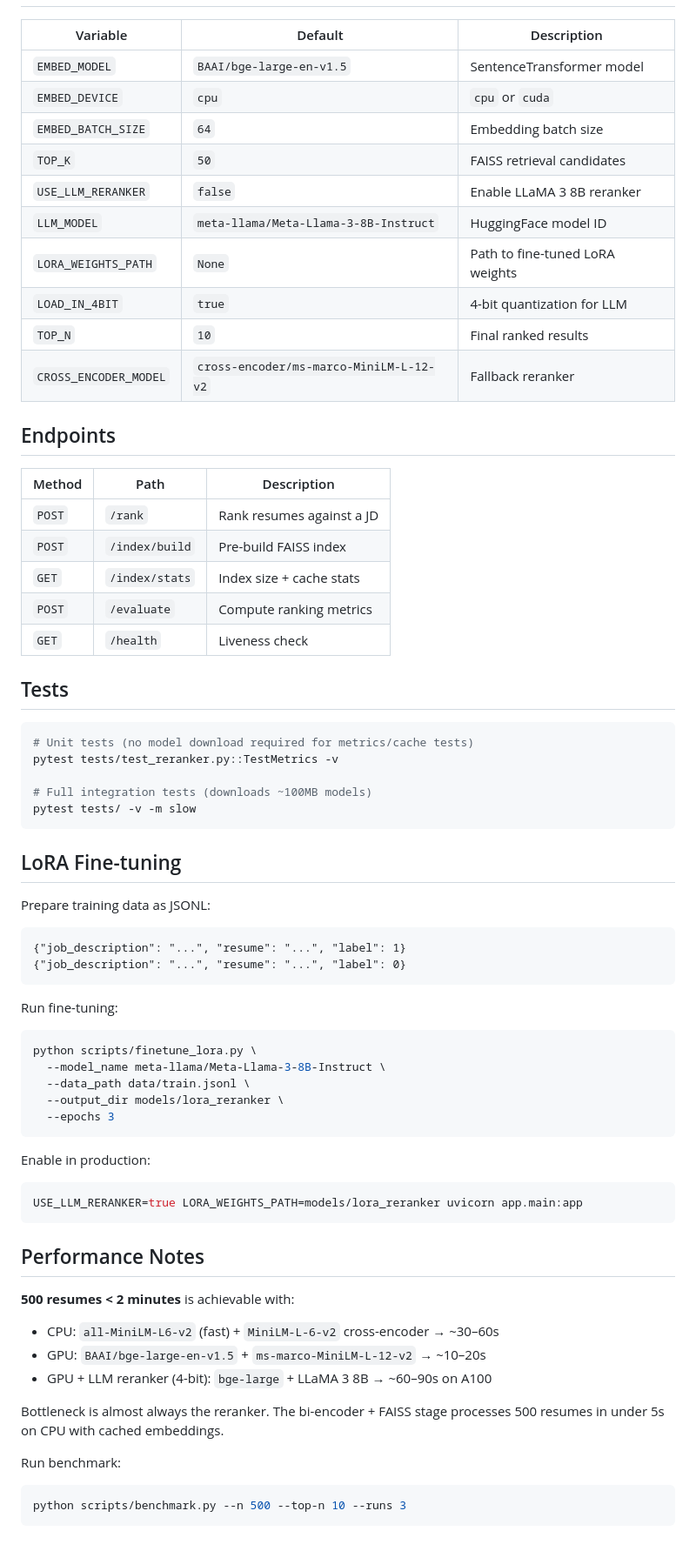
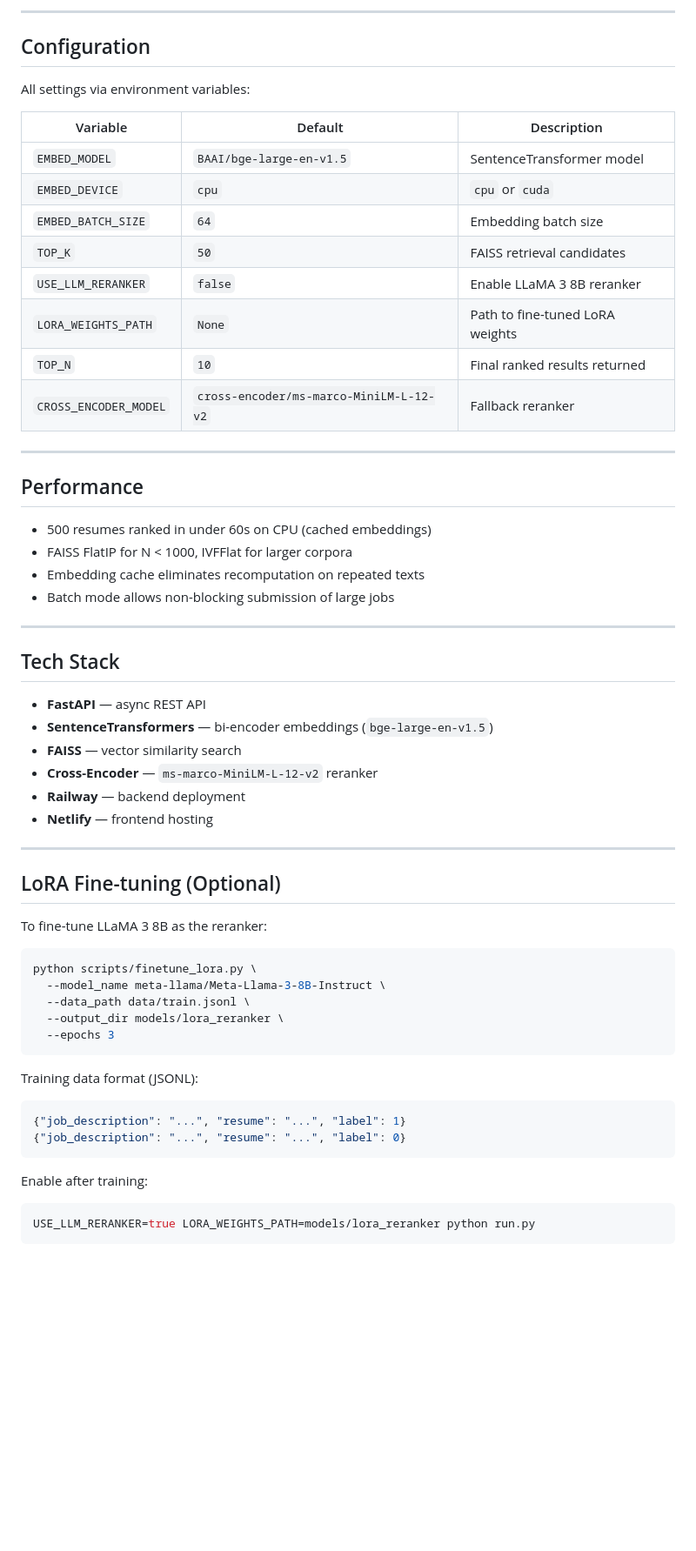
Before and after one commit to RitvikMalhotra/Resume_Screener_Ai, a Markdown page: README.md, the part around one of its changes. Shown at 87% size. GitHub-like rendering; blank space fills up the shorter version.

````diff
--- a/README.md
+++ b/README.md
@@ -91,46 +169,46 @@ docker compose up --build
+---
+
+## Configuration
+
+All settings via environment variables:
 
 | Variable | Default | Description |
-|---|---|---|
+|----------|---------|-------------|
 | `EMBED_MODEL` | `BAAI/bge-large-en-v1.5` | SentenceTransformer model |
 | `EMBED_DEVICE` | `cpu` | `cpu` or `cuda` |
 | `EMBED_BATCH_SIZE` | `64` | Embedding batch size |
 | `TOP_K` | `50` | FAISS retrieval candidates |
 | `USE_LLM_RERANKER` | `false` | Enable LLaMA 3 8B reranker |
-| `LLM_MODEL` | `meta-llama/Meta-Llama-3-8B-Instruct` | HuggingFace model ID |
 | `LORA_WEIGHTS_PATH` | `None` | Path to fine-tuned LoRA weights |
-| `LOAD_IN_4BIT` | `true` | 4-bit quantization for LLM |
-| `TOP_N` | `10` | Final ranked results |
+| `TOP_N` | `10` | Final ranked results returned |
 | `CROSS_ENCODER_MODEL` | `cross-encoder/ms-marco-MiniLM-L-12-v2` | Fallback reranker |
 
-## Endpoints
+---
 
-| Method | Path | Description |
-|---|---|---|
-| `POST` | `/rank` | Rank resumes against a JD |
-| `POST` | `/index/build` | Pre-build FAISS index |
-| `GET` | `/index/stats` | Index size + cache stats |
-| `POST` | `/evaluate` | Compute ranking metrics |
-| `GET` | `/health` | Liveness check |
+## Performance
 
-## Tests
+- 500 resumes ranked in under 60s on CPU (cached embeddings)
+- FAISS FlatIP for N < 1000, IVFFlat for larger corpora
+- Embedding cache eliminates recomputation on repeated texts
+- Batch mode allows non-blocking submission of large jobs
 
-```bash
-# Unit tests (no model download required for metrics/cache tests)
-pytest tests/test_reranker.py::TestMetrics -v
+---
 
-# Full integration tests (downloads ~100MB models)
-pytest tests/ -v -m slow
-```
+## Tech Stack
 
-## LoRA Fine-tuning
+- **FastAPI** — async REST API
+- **SentenceTransformers** — bi-encoder embeddings (`bge-large-en-v1.5`)
+- **FAISS** — vector similarity search
+- **Cross-Encoder** — `ms-marco-MiniLM-L-12-v2` reranker
+- **Railway** — backend deployment
+- **Netlify** — frontend hosting
 
-Prepare training data as JSONL:
-```jsonl
-{"job_description": "...", "resume": "...", "label": 1}
-{"job_description": "...", "resume": "...", "label": 0}
-```
+---
 
-Run fine-tuning:
+## LoRA Fine-tuning (Optional)
+
+To fine-tune LLaMA 3 8B as the reranker:
+
 ```bash
 python scripts/finetune_lora.py \
   --model_name meta-llama/Meta-Llama-3-8B-Instruct \
@@ -139,22 +217,13 @@ python scripts/finetune_lora.py \
   --epochs 3
 ```
 
-Enable in production:
-```bash
-USE_LLM_RERANKER=true LORA_WEIGHTS_PATH=models/lora_reranker uvicorn app.main:app
+Training data format (JSONL):
+```json
+{"job_description": "...", "resume": "...", "label": 1}
+{"job_description": "...", "resume": "...", "label": 0}
 ```
 
-## Performance Notes
-
-**500 resumes < 2 minutes** is achievable with:
-- CPU: `all-MiniLM-L6-v2` (fast) + `MiniLM-L-6-v2` cross-encoder → ~30–60s
-- GPU: `BAAI/bge-large-en-v1.5` + `ms-marco-MiniLM-L-12-v2` → ~10–20s
-- GPU + LLM reranker (4-bit): `bge-large` + LLaMA 3 8B → ~60–90s on A100
-
-Bottleneck is almost always the reranker. The bi-encoder + FAISS stage
-processes 500 resumes in under 5s on CPU with cached embeddings.
-
-Run benchmark:
+Enable after training:
 ```bash
-python scripts/benchmark.py --n 500 --top-n 10 --runs 3
+USE_LLM_RERANKER=true LORA_WEIGHTS_PATH=models/lora_reranker python run.py
 ```
````
Also changed, not shown: other parts of README.md (+136 -58 lines).
